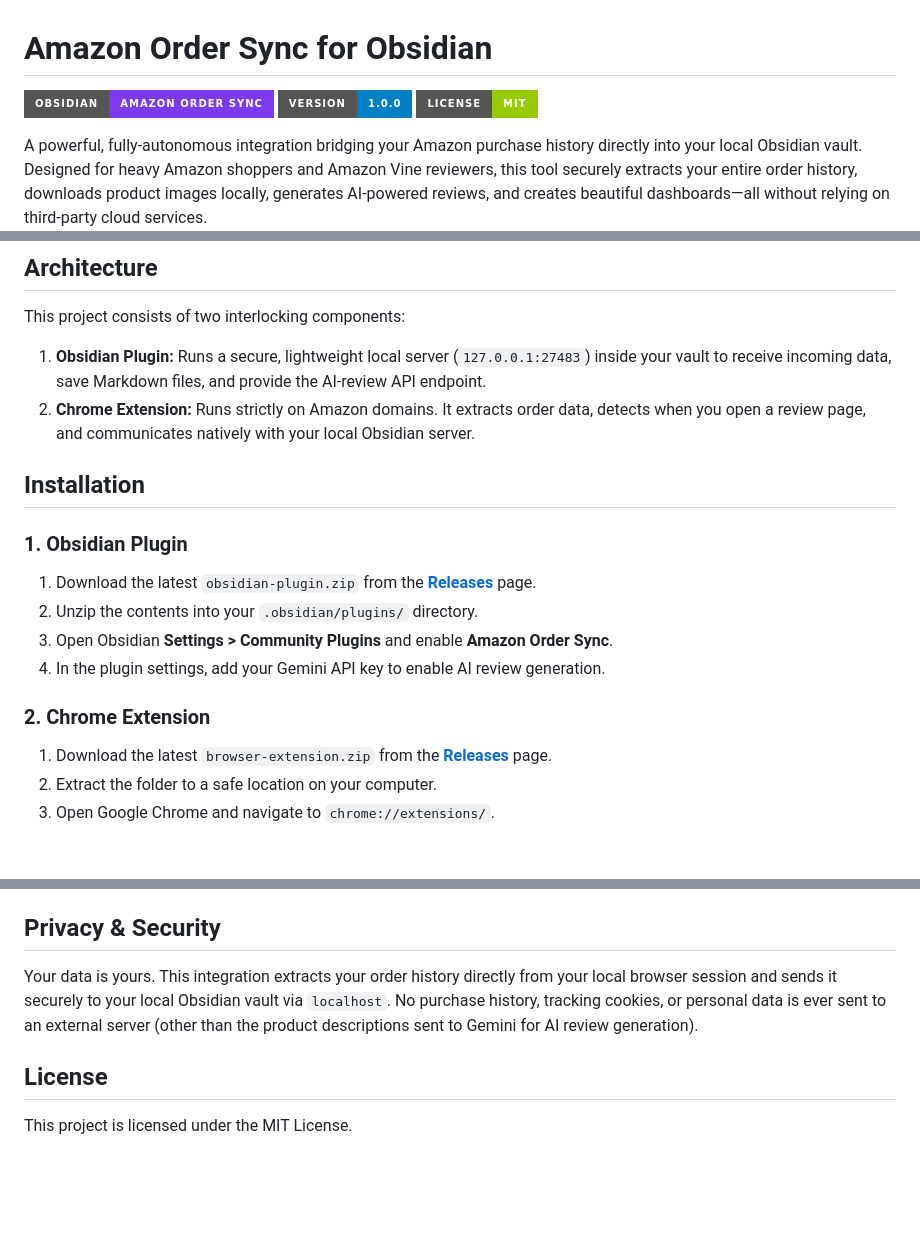
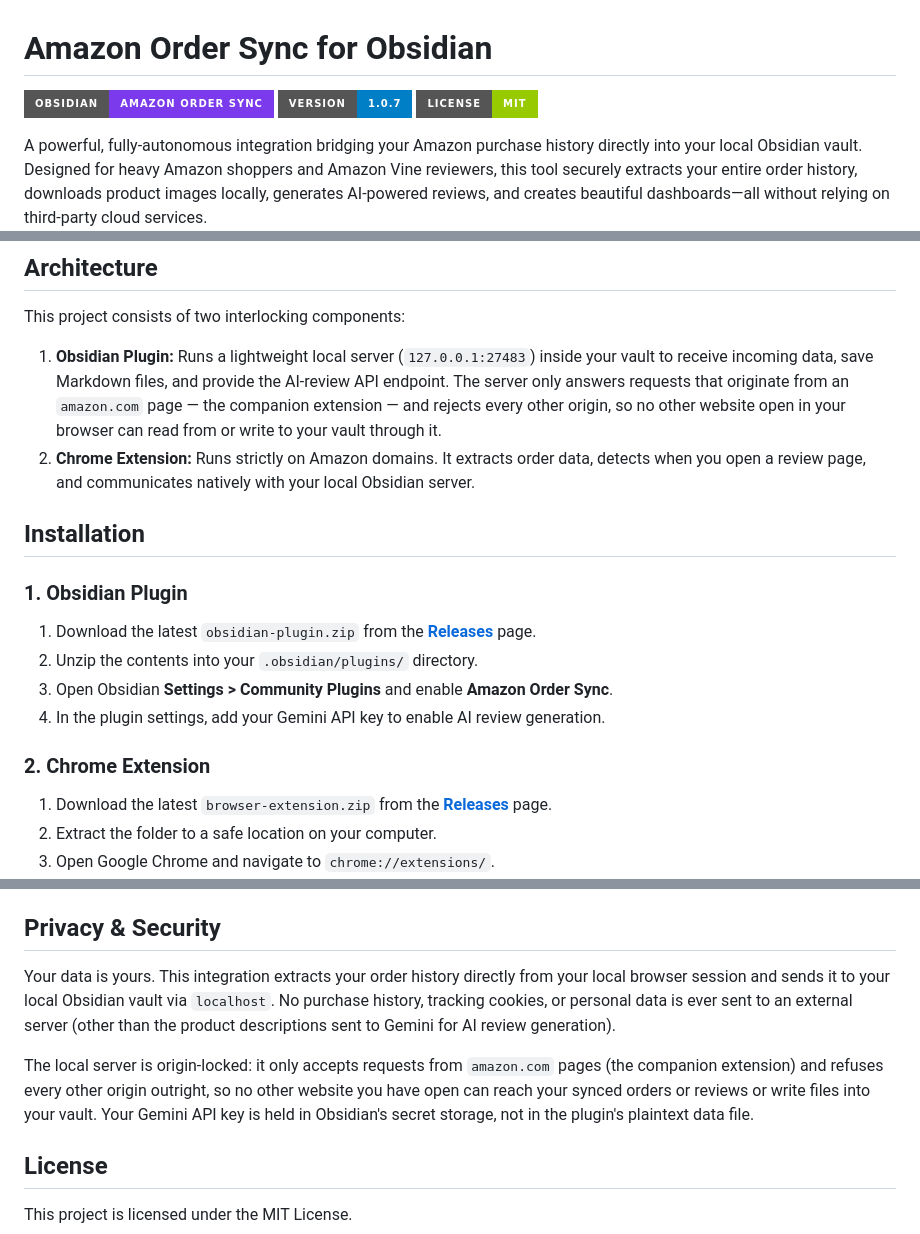
Before and after one commit to Real-Fruit-Snacks/amazon-order-sync, a Markdown page: README.md, 3 parts joined by grey strips. Rendered like a GitHub page; badges without logos; blank space fills up the shorter version.

Commit message:
docs: note the local server is origin-locked to amazon.com, fix release links, bump version badge to 1.0.7

```diff
--- a/README.md
+++ b/README.md
@@ -1,7 +1,7 @@
 # Amazon Order Sync for Obsidian
 
 ![Amazon Order Sync](https://img.shields.io/badge/Obsidian-Amazon%20Order%20Sync-7C3AED?style=for-the-badge&logo=obsidian)
-![Version](https://img.shields.io/badge/Version-1.0.0-blue?style=for-the-badge)
+![Version](https://img.shields.io/badge/Version-1.0.7-blue?style=for-the-badge)
 ![License](https://img.shields.io/badge/License-MIT-green?style=for-the-badge)
 
 A powerful, fully-autonomous integration bridging your Amazon purchase history directly into your local Obsidian vault. Designed for heavy Amazon shoppers and Amazon Vine reviewers, this tool securely extracts your entire order history, downloads product images locally, generates AI-powered reviews, and creates beautiful dashboards—all without relying on third-party cloud services.
@@ -22,7 +22,7 @@ By [Real-Fruit-Snacks](https://github.com/Real-Fruit-Snacks)
 ## Architecture
 
 This project consists of two interlocking components:
-1.  **Obsidian Plugin:** Runs a secure, lightweight local server (`127.0.0.1:27483`) inside your vault to receive incoming data, save Markdown files, and provide the AI-review API endpoint.
+1.  **Obsidian Plugin:** Runs a lightweight local server (`127.0.0.1:27483`) inside your vault to receive incoming data, save Markdown files, and provide the AI-review API endpoint. The server only answers requests that originate from an `amazon.com` page — the companion extension — and rejects every other origin, so no other website open in your browser can read from or write to your vault through it.
 2.  **Chrome Extension:** Runs strictly on Amazon domains. It extracts order data, detects when you open a review page, and communicates natively with your local Obsidian server.
 
 ## Installation
@@ -49,7 +49,9 @@ This project consists of two interlocking components:
 
 ## Privacy & Security
 
-Your data is yours. This integration extracts your order history directly from your local browser session and sends it securely to your local Obsidian vault via `localhost`. No purchase history, tracking cookies, or personal data is ever sent to an external server (other than the product descriptions sent to Gemini for AI review generation).
+Your data is yours. This integration extracts your order history directly from your local browser session and sends it to your local Obsidian vault via `localhost`. No purchase history, tracking cookies, or personal data is ever sent to an external server (other than the product descriptions sent to Gemini for AI review generation).
+
+The local server is origin-locked: it only accepts requests from `amazon.com` pages (the companion extension) and refuses every other origin outright, so no other website you have open can reach your synced orders or reviews or write files into your vault. Your Gemini API key is held in Obsidian's secret storage, not in the plugin's plaintext data file.
 
 ## License
 
```
Also changed, not shown: other parts of README.md (+2 -2 lines).
